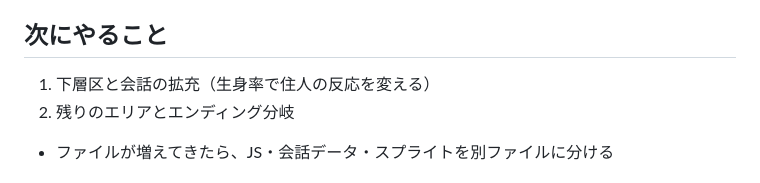
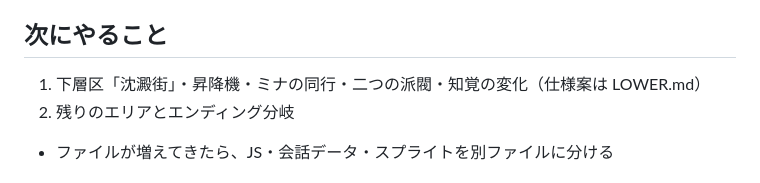
Before and after one commit to Tsuchinoko0/neon-gate, a Markdown page: CLAUDE.md, the part around the change. Rendered like a GitHub page.

```diff
--- a/CLAUDE.md
+++ b/CLAUDE.md
@@ -38,7 +38,7 @@
 - 操作：← → / A D で移動、Space・Enter・Z で話す。スマホは画面下のボタン
 
 ## 次にやること
-1. 下層区と会話の拡充（生身率で住人の反応を変える）
+1. 下層区「沈澱街」・昇降機・ミナの同行・二つの派閥・知覚の変化（仕様案は LOWER.md）
 2. 残りのエリアとエンディング分岐
 - ファイルが増えてきたら、JS・会話データ・スプライトを別ファイルに分ける
 
```
Also changed, not shown: LOWER.md (added, +141 -0 lines).
